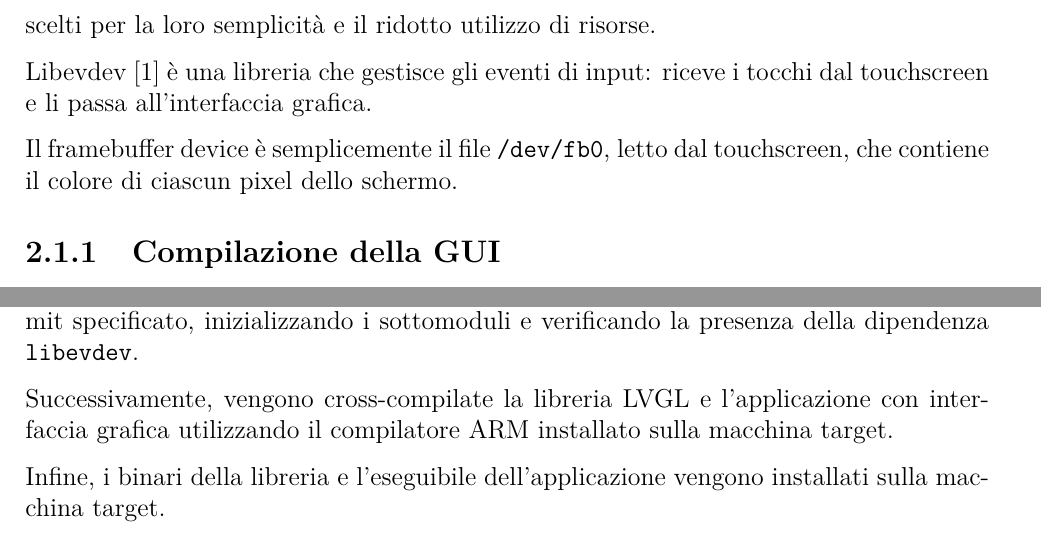
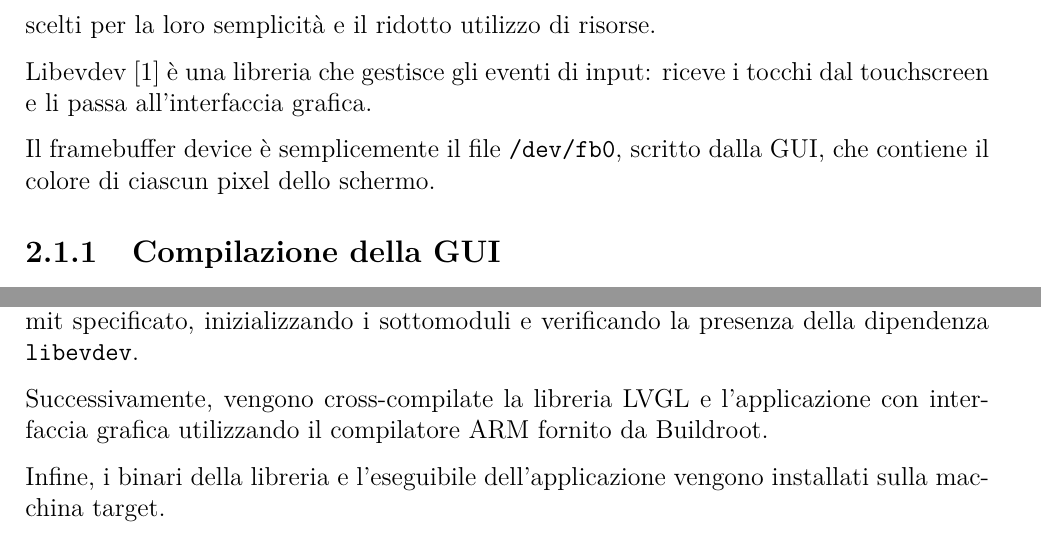
Before and after one commit to sbOogway/tesi-overleaf, a LaTeX book (main.tex, which reads Capitoli/Control.tex, Capitoli/EmbeddedLinux.tex): two parts of pages 8 and 11 of 13, joined at a grey line, cut so that both start at the same text. Compiled offline with pdfLaTeX.

Commit message:
Altre correzioni grammaticali

```diff
--- a/Capitoli/Control.tex
+++ b/Capitoli/Control.tex
@@ -101,7 +101,7 @@ I backend utilizzati da LVGL per l'I/O sono libevdev e il framebuffer device. So
 
 Libevdev \cite{libevdev} è una libreria che gestisce gli eventi di input: riceve i tocchi dal touchscreen e li passa all'interfaccia grafica.
 
-Il framebuffer device è semplicemente il file \texttt{/dev/fb0}, letto dal touchscreen, che contiene il colore di ciascun pixel dello schermo.
+Il framebuffer device è semplicemente il file \texttt{/dev/fb0}, scritto dalla GUI, che contiene il colore di ciascun pixel dello schermo.
 
 \subsection{Compilazione della GUI}
 
--- a/Capitoli/EmbeddedLinux.tex
+++ b/Capitoli/EmbeddedLinux.tex
@@ -132,7 +132,7 @@ $(eval $(generic-package))
 
 Inizialmente, viene clonata la repository temp-control, contenente la GUI, al commit specificato, inizializzando i sottomoduli e verificando la presenza della dipendenza \texttt{libevdev}.
 
-Successivamente, vengono cross-compilate la libreria LVGL e l'applicazione con interfaccia grafica utilizzando il compilatore ARM installato sulla macchina target.
+Successivamente, vengono cross-compilate la libreria LVGL e l'applicazione con interfaccia grafica utilizzando il compilatore ARM fornito da Buildroot.
 
 Infine, i binari della libreria e l'eseguibile dell'applicazione vengono installati sulla macchina target.
 
```
